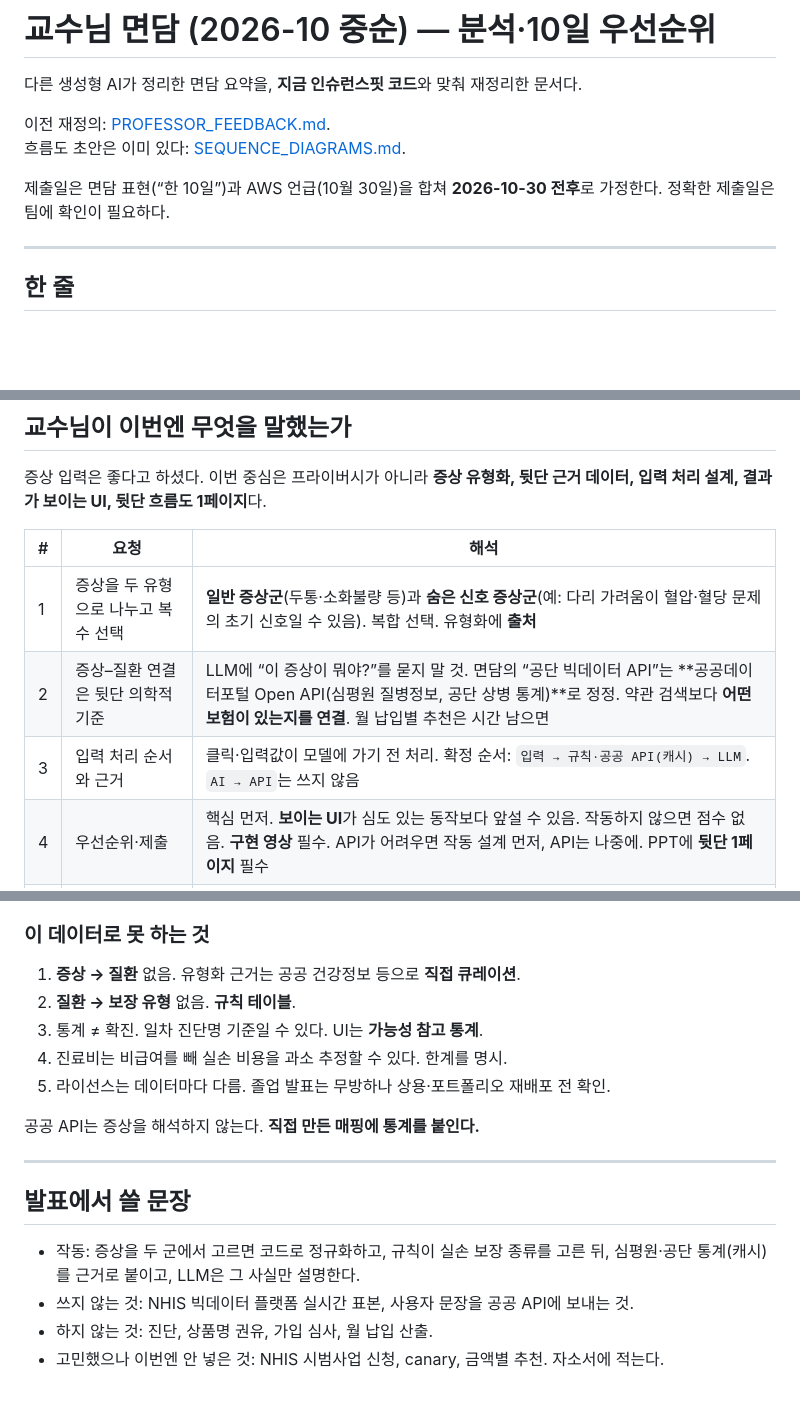
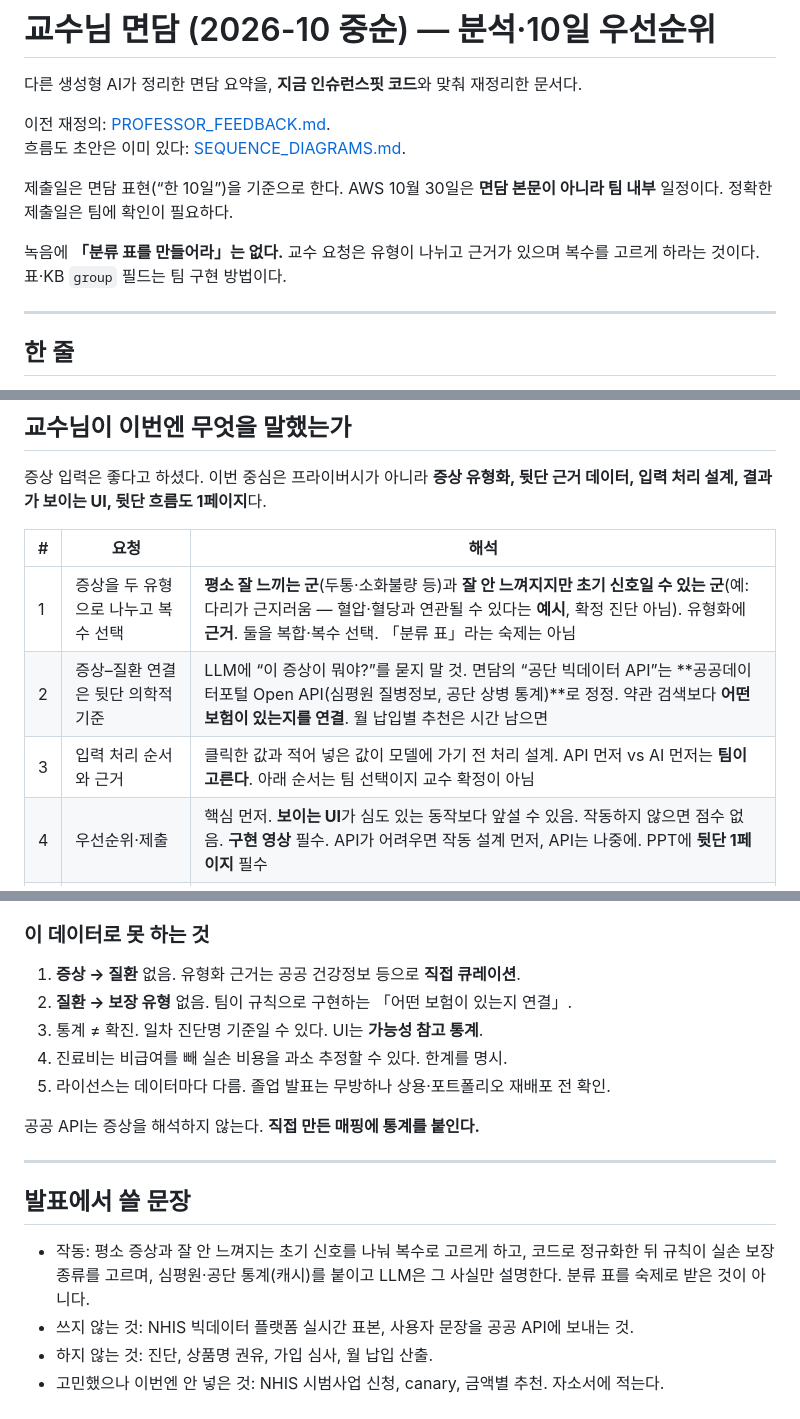
Before and after one commit to Cbulls/health-insurance-chatbot, a Markdown page: docs/PROFESSOR_FEEDBACK_OCT20.md, 3 parts joined by grey strips. GitHub-like rendering; blank space fills up the shorter version.

```diff
--- a/docs/PROFESSOR_FEEDBACK_OCT20.md
+++ b/docs/PROFESSOR_FEEDBACK_OCT20.md
@@ -5,7 +5,9 @@
 이전 재정의: [PROFESSOR_FEEDBACK.md](PROFESSOR_FEEDBACK.md).
 흐름도 초안은 이미 있다: [SEQUENCE_DIAGRAMS.md](SEQUENCE_DIAGRAMS.md).
 
-제출일은 면담 표현(“한 10일”)과 AWS 언급(10월 30일)을 합쳐 **2026-10-30 전후**로 가정한다. 정확한 제출일은 팀에 확인이 필요하다.
+제출일은 면담 표현(“한 10일”)을 기준으로 한다. AWS 10월 30일은 **면담 본문이 아니라 팀 내부** 일정이다. 정확한 제출일은 팀에 확인이 필요하다.
+
+녹음에 **「분류 표를 만들어라」는 없다.** 교수 요청은 유형이 나뉘고 근거가 있으며 복수를 고르게 하라는 것이다. 표·KB `group` 필드는 팀 구현 방법이다.
 
 ---
 
@@ -21,9 +23,9 @@
 
 | # | 요청 | 해석 |
 |---|------|------|
-| 1 | 증상을 두 유형으로 나누고 복수 선택 | **일반 증상군**(두통·소화불량 등)과 **숨은 신호 증상군**(예: 다리 가려움이 혈압·혈당 문제의 초기 신호일 수 있음). 복합 선택. 유형화에 **출처** |
+| 1 | 증상을 두 유형으로 나누고 복수 선택 | **평소 잘 느끼는 군**(두통·소화불량 등)과 **잘 안 느껴지지만 초기 신호일 수 있는 군**(예: 다리가 근지러움 — 혈압·혈당과 연관될 수 있다는 **예시**, 확정 진단 아님). 유형화에 **근거**. 둘을 복합·복수 선택. 「분류 표」라는 숙제는 아님 |
 | 2 | 증상–질환 연결은 뒷단 의학적 기준 | LLM에 “이 증상이 뭐야?”를 묻지 말 것. 면담의 “공단 빅데이터 API”는 **공공데이터포털 Open API(심평원 질병정보, 공단 상병 통계)**로 정정. 약관 검색보다 **어떤 보험이 있는지를 연결**. 월 납입별 추천은 시간 남으면 |
-| 3 | 입력 처리 순서와 근거 | 클릭·입력값이 모델에 가기 전 처리. 확정 순서: `입력 → 규칙·공공 API(캐시) → LLM`. `AI → API`는 쓰지 않음 |
+| 3 | 입력 처리 순서와 근거 | 클릭한 값과 적어 넣은 값이 모델에 가기 전 처리 설계. API 먼저 vs AI 먼저는 **팀이 고른다**. 아래 순서는 팀 선택이지 교수 확정이 아님 |
 | 4 | 우선순위·제출 | 핵심 먼저. **보이는 UI**가 심도 있는 동작보다 앞설 수 있음. 작동하지 않으면 점수 없음. **구현 영상** 필수. API가 어려우면 작동 설계 먼저, API는 나중에. PPT에 **뒷단 1페이지** 필수 |
 | 5 | 포트폴리오 | 구현 못 한 고민도 자소서·면접 소재. 감점이 아니라 강점 |
 
@@ -134,7 +135,7 @@ LLM에게 증상을 해석시키지 말라는 요청은 **이미 규칙 엔진
 ### 이 데이터로 못 하는 것
 
 1. **증상 → 질환** 없음. 유형화 근거는 공공 건강정보 등으로 **직접 큐레이션**.
-2. **질환 → 보장 유형** 없음. **규칙 테이블**.
+2. **질환 → 보장 유형** 없음. 팀이 규칙으로 구현하는 「어떤 보험이 있는지 연결」.
 3. 통계 ≠ 확진. 일차 진단명 기준일 수 있다. UI는 **가능성 참고 통계**.
 4. 진료비는 비급여를 빼 실손 비용을 과소 추정할 수 있다. 한계를 명시.
 5. 라이선스는 데이터마다 다름. 졸업 발표는 무방하나 상용·포트폴리오 재배포 전 확인.
@@ -145,7 +146,7 @@ LLM에게 증상을 해석시키지 말라는 요청은 **이미 규칙 엔진
 
 ## 발표에서 쓸 문장
 
-- 작동: 증상을 두 군에서 고르면 코드로 정규화하고, 규칙이 실손 보장 종류를 고른 뒤, 심평원·공단 통계(캐시)를 근거로 붙이고, LLM은 그 사실만 설명한다.
+- 작동: 평소 증상과 잘 안 느껴지는 초기 신호를 나눠 복수로 고르게 하고, 코드로 정규화한 뒤 규칙이 실손 보장 종류를 고르며, 심평원·공단 통계(캐시)를 붙이고 LLM은 그 사실만 설명한다. 분류 표를 숙제로 받은 것이 아니다.
 - 쓰지 않는 것: NHIS 빅데이터 플랫폼 실시간 표본, 사용자 문장을 공공 API에 보내는 것.
 - 하지 않는 것: 진단, 상품명 권유, 가입 심사, 월 납입 산출.
 - 고민했으나 이번엔 안 넣은 것: NHIS 시범사업 신청, canary, 금액별 추천. 자소서에 적는다.
```
Also changed, not shown: other parts of docs/PROFESSOR_FEEDBACK_OCT20.md (+12 -13 lines), docs/CURRENT_ARCHITECTURE.md (+2 -2 lines), docs/SEQUENCE_DIAGRAMS.md (+3 -2 lines).
